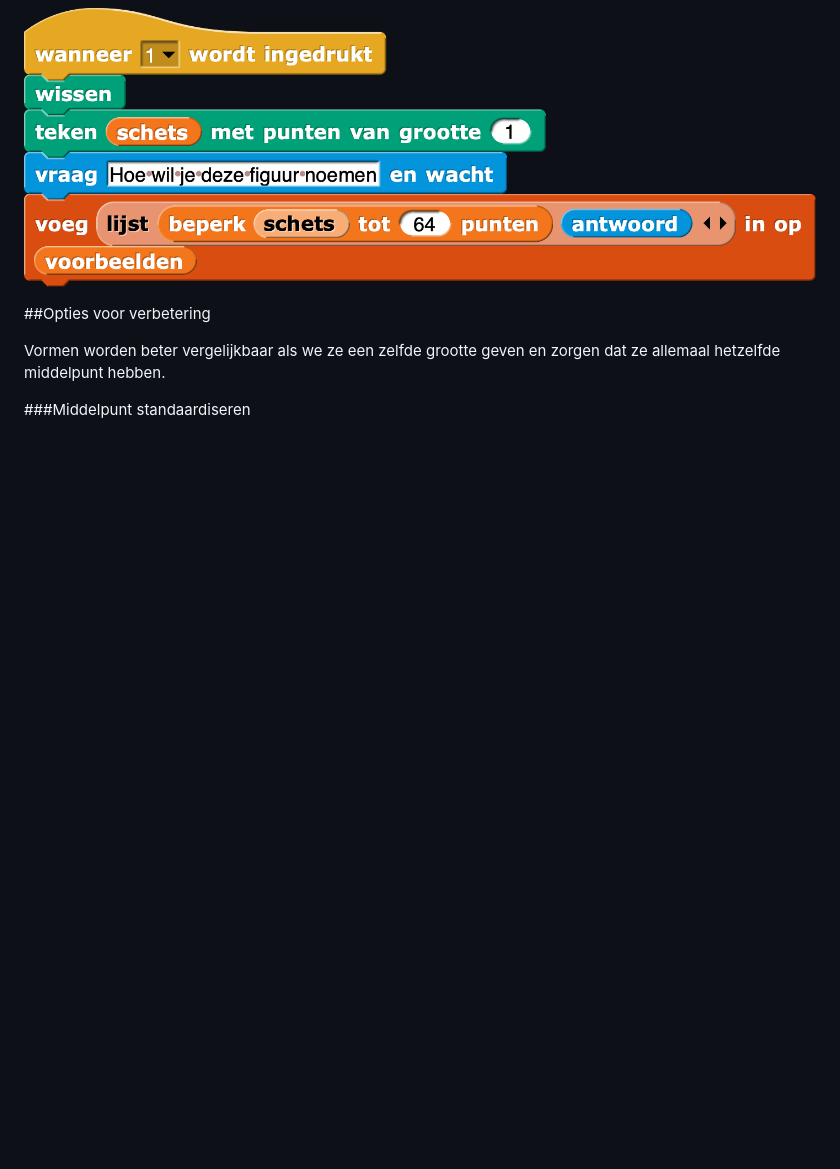
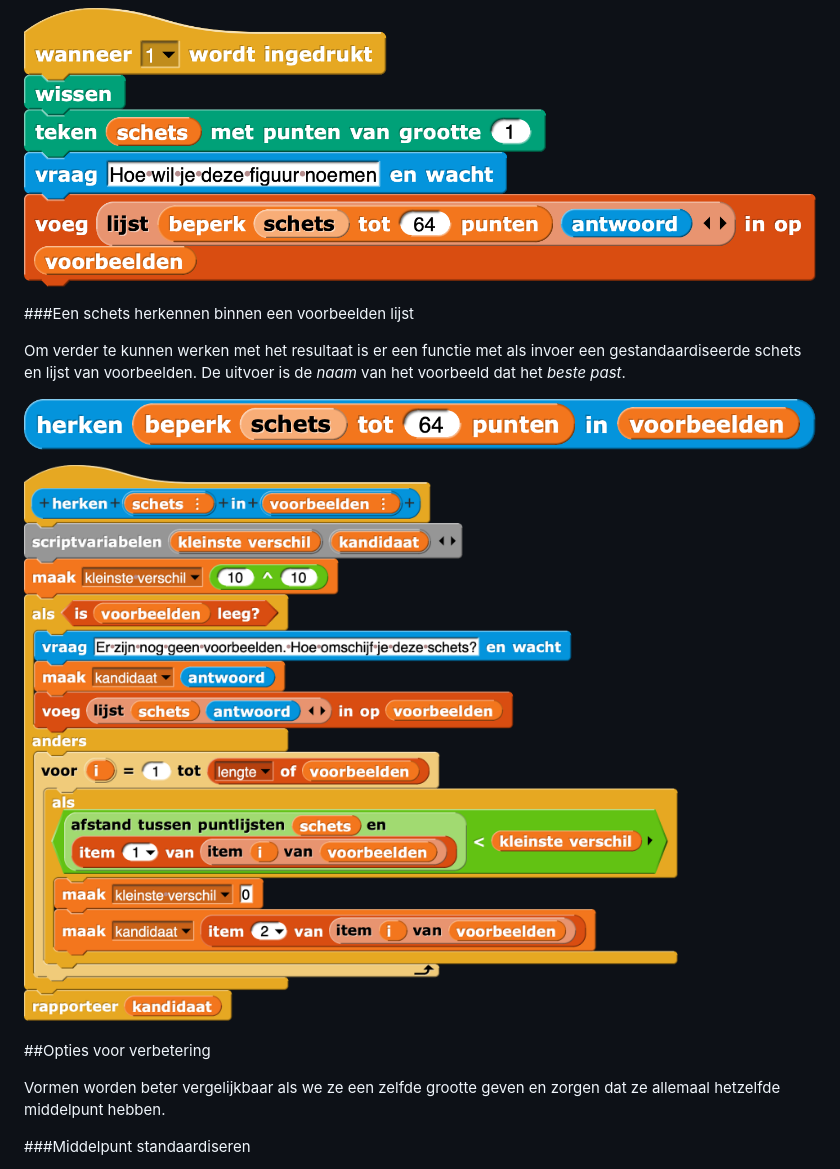
Before and after one commit to xota/grandGesture, a Markdown page: grandGesture.md, the part around the change. Rendered like a GitHub page; pictures changed too: images/functieAanroepHerkenSchets.png (added), images/schetsOpzoekenInVoorbeelden.png (added); blank space fills up the shorter version.

Commit message:
herkennen van schets toegevoegd

```diff
--- a/grandGesture.md
+++ b/grandGesture.md
@@ -93,8 +93,13 @@ Eenmalig heb ik een variabele **voorbeelden** aangemaakt en *geïnitialiseerd* a
 
 ![Voeg schets toe aan lijst van voorbeelden](images/schetsToevoegenAanVoorbeelden.png)
 
+###Een schets herkennen binnen een voorbeelden lijst
 
+Om verder te kunnen werken met het resultaat is er een functie met als invoer een gestandaardiseerde schets en lijst van voorbeelden. De uitvoer is de *naam* van het voorbeeld dat het *beste past*.
 
+![Aanroep functie herken schets met voorbeelden](images/functieAanroepHerkenSchets.png)
+
+![Definitie functie herken schets met voorbeelden](images/schetsOpzoekenInVoorbeelden.png)
 
 
 ##Opties voor verbetering
```
Also changed, not shown: 1 other file.
